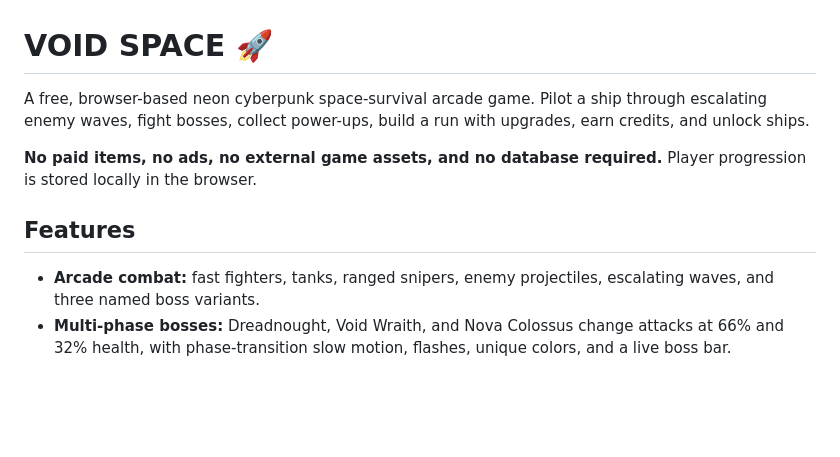
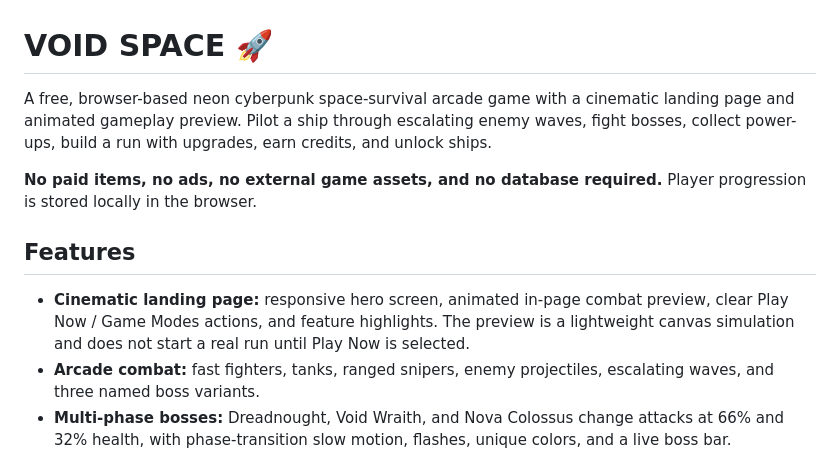
Before and after one commit to shreebalaji767/SPACE, a Markdown page: README.md, the part around the change. Drawn GitHub-style; blank space fills up the shorter version.

Commit message:
Document the cinematic landing page

```diff
--- a/README.md
+++ b/README.md
@@ -1,11 +1,12 @@
 # VOID SPACE 🚀
 
-A free, browser-based neon cyberpunk space-survival arcade game. Pilot a ship through escalating enemy waves, fight bosses, collect power-ups, build a run with upgrades, earn credits, and unlock ships.
+A free, browser-based neon cyberpunk space-survival arcade game with a cinematic landing page and animated gameplay preview. Pilot a ship through escalating enemy waves, fight bosses, collect power-ups, build a run with upgrades, earn credits, and unlock ships.
 
 **No paid items, no ads, no external game assets, and no database required.** Player progression is stored locally in the browser.
 
 ## Features
 
+- **Cinematic landing page:** responsive hero screen, animated in-page combat preview, clear Play Now / Game Modes actions, and feature highlights. The preview is a lightweight canvas simulation and does not start a real run until Play Now is selected.
 - **Arcade combat:** fast fighters, tanks, ranged snipers, enemy projectiles, escalating waves, and three named boss variants.
 - **Multi-phase bosses:** Dreadnought, Void Wraith, and Nova Colossus change attacks at 66% and 32% health, with phase-transition slow motion, flashes, unique colors, and a live boss bar.
 - **Six weapon families:** Pulse, homing missiles, plasma shotgun, phase railgun, chain lightning, and singularity/black-hole shots. Weapon pickups level up and cycle the arsenal; press **Q** to switch.
```
